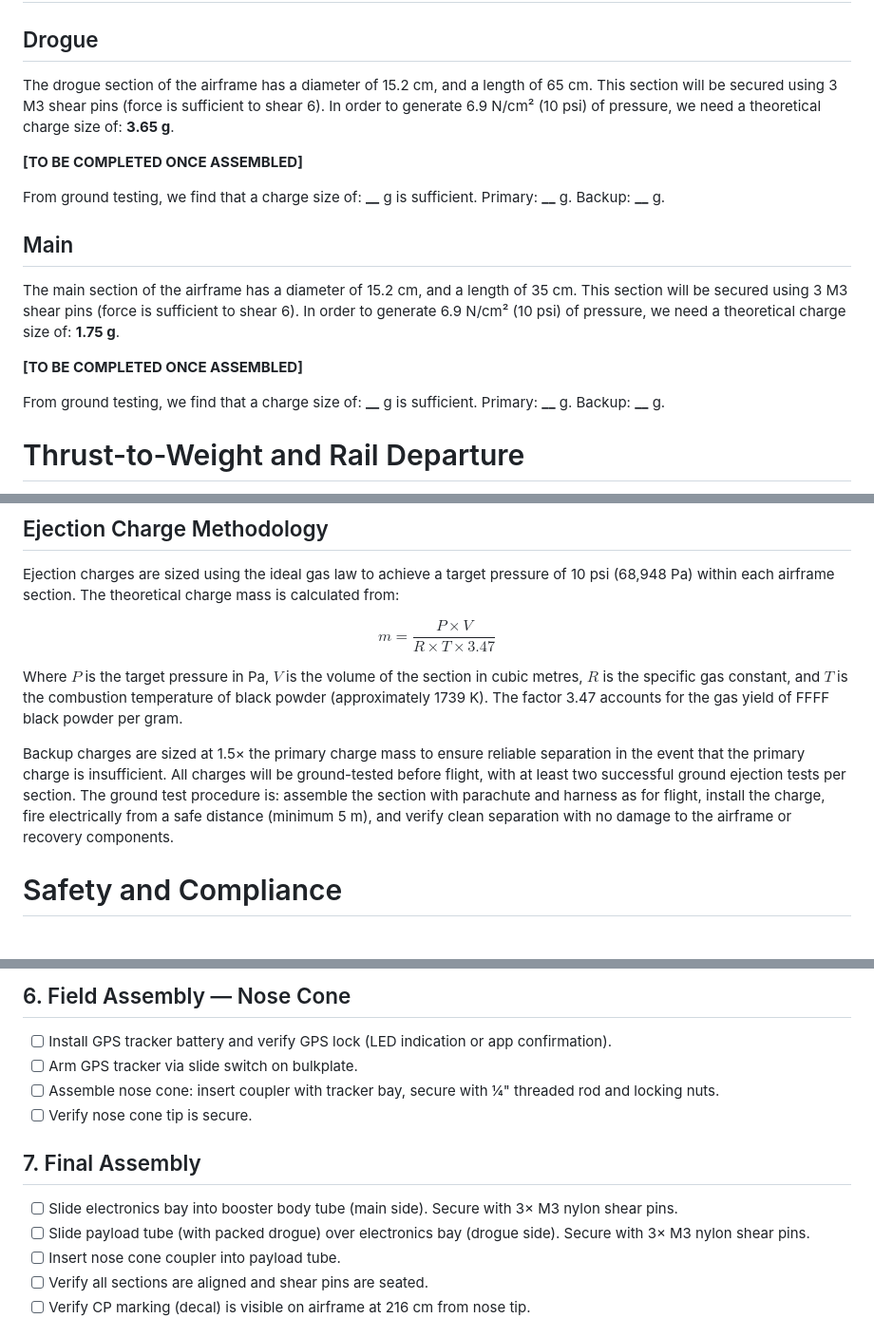
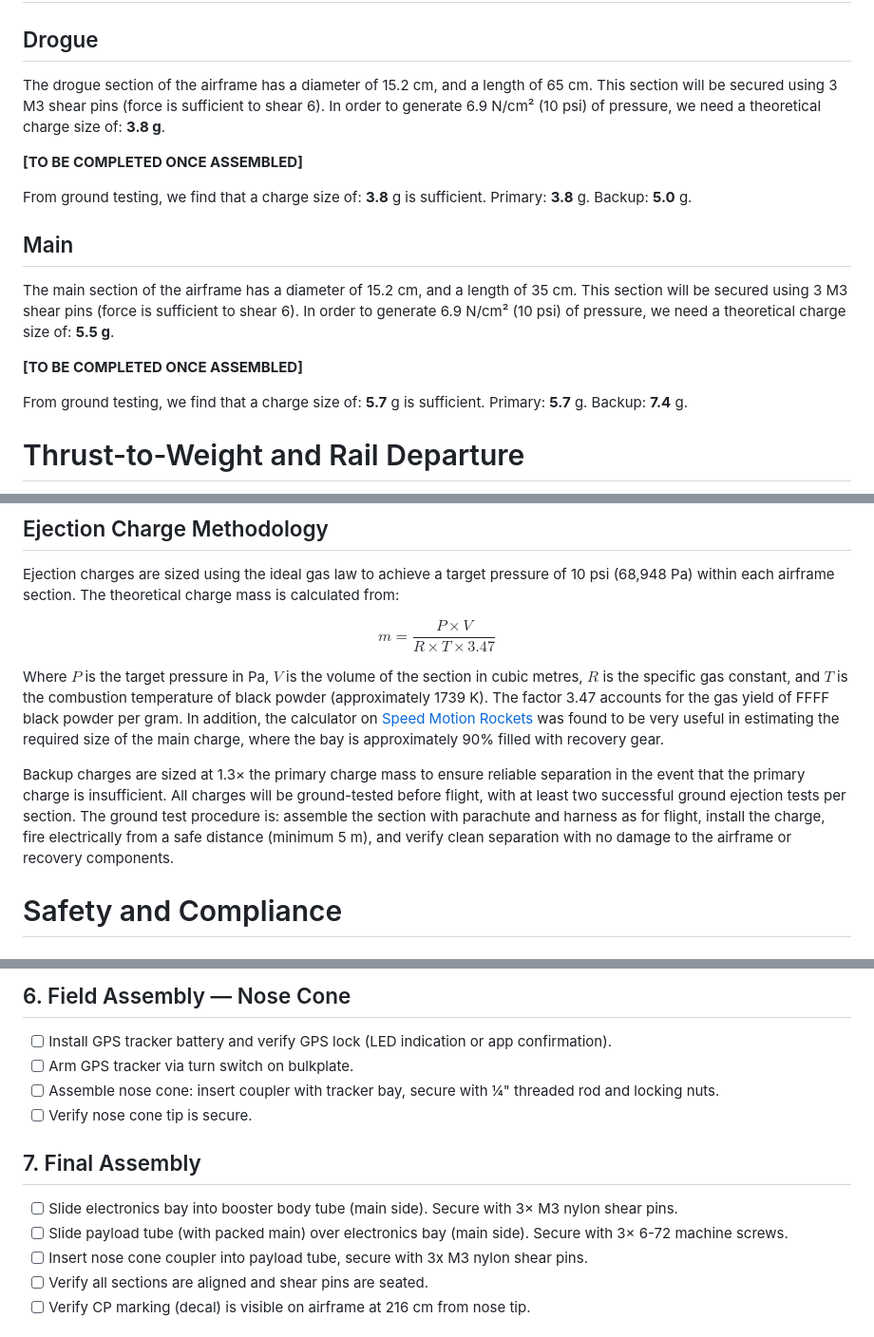
Before and after one commit to ChrisPedder/L3-project, a Markdown page: document/L3_Design_Document.md, 3 parts joined by grey strips. Shown at 95% size. GitHub-like rendering.

```diff
--- a/document/L3_Design_Document.md
+++ b/document/L3_Design_Document.md
@@ -511,19 +511,19 @@ Altitude varies by only 25 m across the wind range, confirming that the rocket c
 
 ## Drogue
 
-The drogue section of the airframe has a diameter of 15.2 cm, and a length of 65 cm. This section will be secured using 3 M3 shear pins (force is sufficient to shear 6). In order to generate 6.9 N/cm² (10 psi) of pressure, we need a theoretical charge size of: **3.65 g**.
+The drogue section of the airframe has a diameter of 15.2 cm, and a length of 65 cm. This section will be secured using 3 M3 shear pins (force is sufficient to shear 6). In order to generate 6.9 N/cm² (10 psi) of pressure, we need a theoretical charge size of: **3.8 g**.
 
 **[TO BE COMPLETED ONCE ASSEMBLED]**
 
-From ground testing, we find that a charge size of: **\_\_** g is sufficient. Primary: **\_\_** g. Backup: **\_\_** g.
+From ground testing, we find that a charge size of: **3.8** g is sufficient. Primary: **3.8** g. Backup: **5.0** g.
 
 ## Main
 
-The main section of the airframe has a diameter of 15.2 cm, and a length of 35 cm. This section will be secured using 3 M3 shear pins (force is sufficient to shear 6). In order to generate 6.9 N/cm² (10 psi) of pressure, we need a theoretical charge size of: **1.75 g**.
+The main section of the airframe has a diameter of 15.2 cm, and a length of 35 cm. This section will be secured using 3 M3 shear pins (force is sufficient to shear 6). In order to generate 6.9 N/cm² (10 psi) of pressure, we need a theoretical charge size of: **5.5 g**.
 
 **[TO BE COMPLETED ONCE ASSEMBLED]**
 
-From ground testing, we find that a charge size of: **\_\_** g is sufficient. Primary: **\_\_** g. Backup: **\_\_** g.
+From ground testing, we find that a charge size of: **5.7** g is sufficient. Primary: **5.7** g. Backup: **7.4** g.
 
 # Thrust-to-Weight and Rail Departure
 
@@ -591,9 +591,9 @@ Ejection charges are sized using the ideal gas law to achieve a target pressure
 
 $$m = \frac{P \times V}{R \times T \times 3.47}$$
 
-Where $P$ is the target pressure in Pa, $V$ is the volume of the section in cubic metres, $R$ is the specific gas constant, and $T$ is the combustion temperature of black powder (approximately 1739 K). The factor 3.47 accounts for the gas yield of FFFF black powder per gram.
+Where $P$ is the target pressure in Pa, $V$ is the volume of the section in cubic metres, $R$ is the specific gas constant, and $T$ is the combustion temperature of black powder (approximately 1739 K). The factor 3.47 accounts for the gas yield of FFFF black powder per gram. In addition, the calculator on [Speed Motion Rockets](https://Speedmotionrockets.com) was found to be very useful in estimating the required size of the main charge, where the bay is approximately 90% filled with recovery gear.
 
-Backup charges are sized at 1.5× the primary charge mass to ensure reliable separation in the event that the primary charge is insufficient. All charges will be ground-tested before flight, with at least two successful ground ejection tests per section. The ground test procedure is: assemble the section with parachute and harness as for flight, install the charge, fire electrically from a safe distance (minimum 5 m), and verify clean separation with no damage to the airframe or recovery components.
+Backup charges are sized at 1.3× the primary charge mass to ensure reliable separation in the event that the primary charge is insufficient. All charges will be ground-tested before flight, with at least two successful ground ejection tests per section. The ground test procedure is: assemble the section with parachute and harness as for flight, install the charge, fire electrically from a safe distance (minimum 5 m), and verify clean separation with no damage to the airframe or recovery components.
 
 # Safety and Compliance
 
@@ -985,15 +985,15 @@ The rocket paint scheme selected was the Black Brant Wallops Island test scheme.
 ## 6. Field Assembly — Nose Cone
 
 - [ ] Install GPS tracker battery and verify GPS lock (LED indication or app confirmation).
-- [ ] Arm GPS tracker via slide switch on bulkplate.
+- [ ] Arm GPS tracker via turn switch on bulkplate.
 - [ ] Assemble nose cone: insert coupler with tracker bay, secure with ¼" threaded rod and locking nuts.
 - [ ] Verify nose cone tip is secure.
 
 ## 7. Final Assembly
 
 - [ ] Slide electronics bay into booster body tube (main side). Secure with 3× M3 nylon shear pins.
-- [ ] Slide payload tube (with packed drogue) over electronics bay (drogue side). Secure with 3× M3 nylon shear pins.
-- [ ] Insert nose cone coupler into payload tube.
+- [ ] Slide payload tube (with packed main) over electronics bay (main side). Secure with 3× 6-72 machine screws.
+- [ ] Insert nose cone coupler into payload tube, secure with 3x M3 nylon shear pins.
 - [ ] Verify all sections are aligned and shear pins are seated.
 - [ ] Verify CP marking (decal) is visible on airframe at 216 cm from nose tip.
 
```
Also changed, not shown: other parts of document/L3_Design_Document.md (+4 -3 lines).
